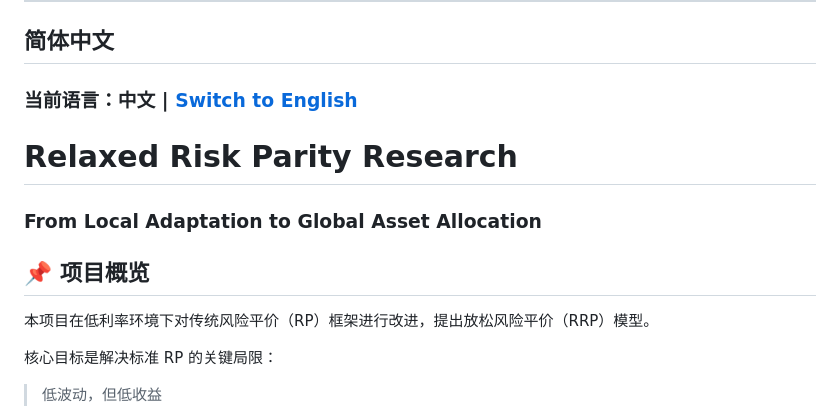
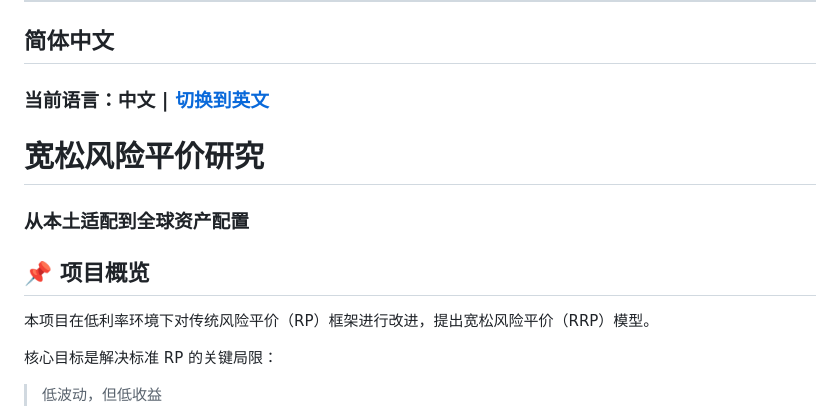
Before and after one commit to ericxuzhesheng/Relaxed-Risk-Parity-Research, a Markdown page: README.md, the part around the change. Drawn GitHub-style.

Commit message:
refine README

```diff
--- a/README.md
+++ b/README.md
@@ -13,15 +13,15 @@
 
 ## 简体中文
 
-### 当前语言：中文 | [Switch to English](#english)
+### 当前语言：中文 | [切换到英文](#english)
 
-# Relaxed Risk Parity Research
+# 宽松风险平价研究
 
-### From Local Adaptation to Global Asset Allocation
+### 从本土适配到全球资产配置
 
 ## 📌 项目概览
 
-本项目在低利率环境下对传统风险平价（RP）框架进行改进，提出放松风险平价（RRP）模型。
+本项目在低利率环境下对传统风险平价（RP）框架进行改进，提出宽松风险平价（RRP）模型。
 
 核心目标是解决标准 RP 的关键局限：
 
```
